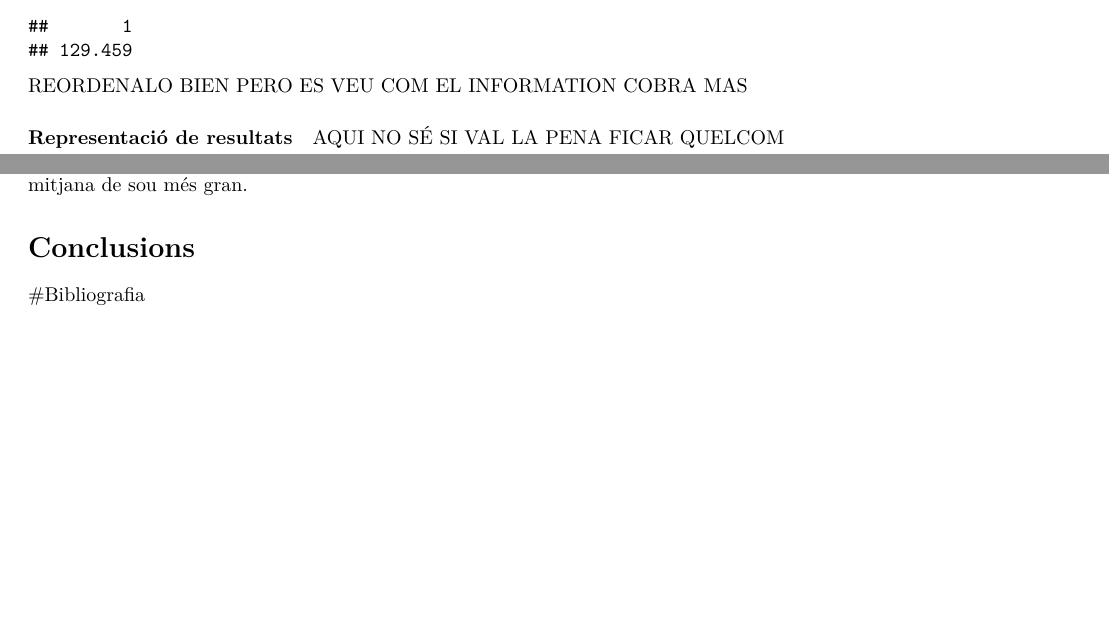
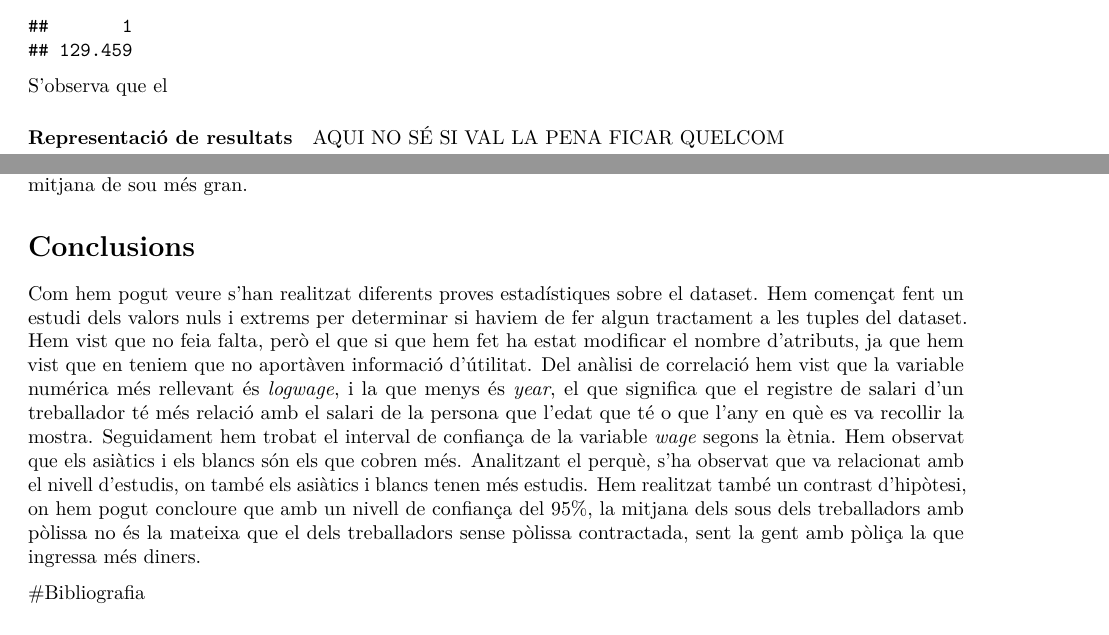
Before and after one commit to edgrz/TCVD_PRAC2, an R Markdown document (code/prac2.Rmd): two parts of pages 30 and 31 of 31 before the commit and two parts of pages 30 and 31 of 32 after it, joined at a grey line, cut so that both start at the same text, the shorter picture padded with empty space. Rendered offline with R 4.5, knitr and Pandoc, then LaTeX, with nearby package versions; some code elsewhere in the file could not run offline.

Commit message:
fix commit

````diff
--- a/code/prac2.Rmd
+++ b/code/prac2.Rmd
@@ -673,7 +673,8 @@ treballador <- data.frame(health_ins = "1. Yes",
                      )
 predict(object = model_reg_log, newdata = treballador)
 ```
-REORDENALO BIEN PERO ES VEU COM EL INFORMATION COBRA MAS
+
+S'observa que  el
 
 
 
@@ -708,6 +709,11 @@ Un altre cop com havíem vist a les proves estadístiques, les persones amb un s
 
 # Conclusions
 
+Com hem pogut veure s'han realitzat diferents proves estadístiques sobre el dataset. Hem començat fent un estudi dels valors nuls i extrems per determinar si haviem de fer algun tractament a les tuples del dataset. Hem vist que no feia falta, però el que si que hem fet ha estat modificar el nombre d'atributs, ja que hem vist que en teniem que no aportàven informació d'útilitat.
+Del anàlisi de correlació hem vist que la variable numérica més rellevant és *logwage*, i la que menys és *year*, el que significa que el registre de salari d'un treballador té més relació amb el salari de la persona que l'edat que té o que l'any en què es va recollir la mostra.
+Seguidament hem trobat el interval de confiança de la variable *wage* segons la ètnia. Hem observat que els asiàtics i els blancs són els que cobren més. Analitzant el perquè, s'ha observat que va relacionat amb el nivell d'estudis, on també els asiàtics i blancs tenen més estudis.
+Hem realitzat també un contrast d'hipòtesi, on hem pogut concloure que amb un nivell de confiança del 95%, la mitjana dels sous dels treballadors amb pòlissa no és la mateixa que el dels treballadors sense pòlissa contractada, sent la gent amb pòliça la que ingressa més diners.
+
 
 #Bibliografia
 
````
Also changed, not shown: code/prac2.pdf, code/prac2.Rmd (2 more changed lines).
